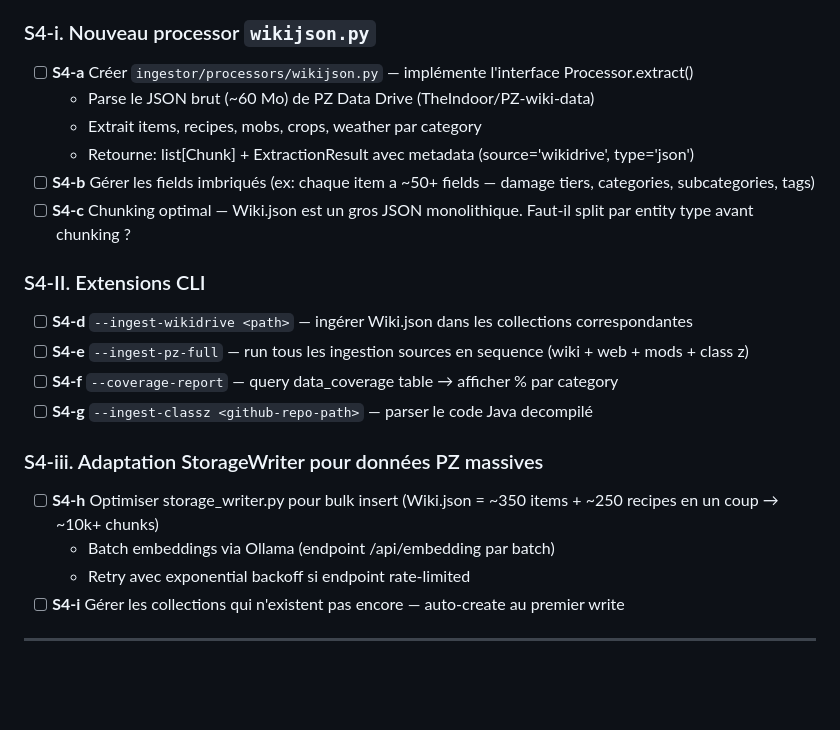
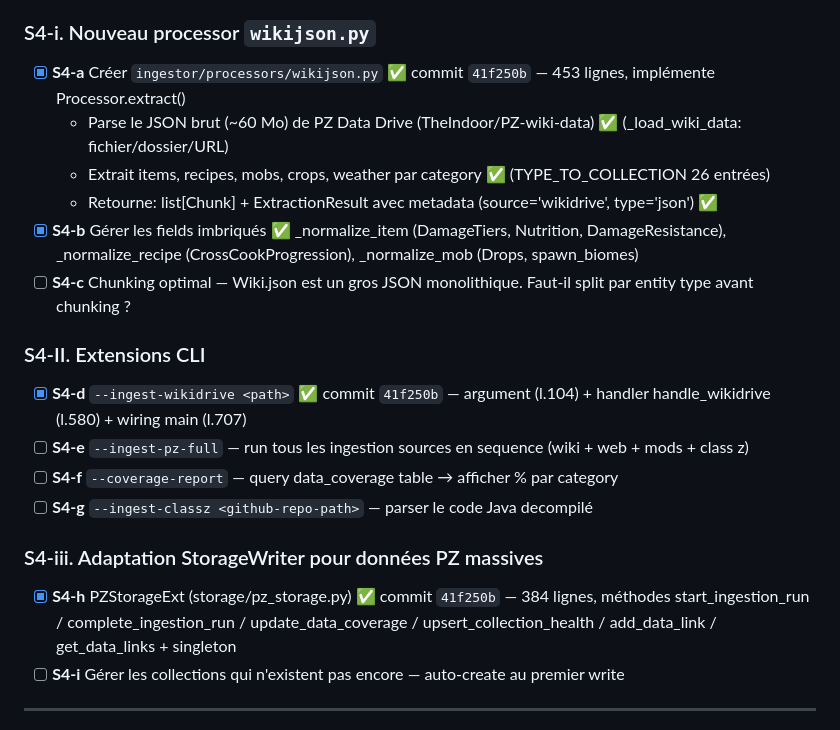
Before and after one commit to matbupro/zomboid-architect, a Markdown page: ingestor/tasks.md, the part around one of its changes. GitHub-like rendering; blank space fills up the shorter version.

```diff
--- a/ingestor/tasks.md
+++ b/ingestor/tasks.md
@@ -353,23 +342,21 @@ Ton document [agent-autonome-mods-pz.md](../agent-autonome-mods-pz.md) décrit u
 > L'ingestor a 9 processors actuels (text, pdf, image, video, audio, docx, epub, web, pbo). Aucun ne parse Wiki.json.
 
 ### S4-i. Nouveau processor `wikijson.py`
-- [ ] **S4-a** Créer `ingestor/processors/wikijson.py` — implémente l'interface Processor.extract()
-  - Parse le JSON brut (~60 Mo) de PZ Data Drive (TheIndoor/PZ-wiki-data)
-  - Extrait items, recipes, mobs, crops, weather par category
-  - Retourne: list[Chunk] + ExtractionResult avec metadata (source='wikidrive', type='json')
-- [ ] **S4-b** Gérer les fields imbriqués (ex: chaque item a ~50+ fields — damage tiers, categories, subcategories, tags)
+- [x] **S4-a** Créer `ingestor/processors/wikijson.py` ✅ commit `41f250b` — 453 lignes, implémente Processor.extract()
+  - Parse le JSON brut (~60 Mo) de PZ Data Drive (TheIndoor/PZ-wiki-data) ✅ (_load_wiki_data: fichier/dossier/URL)
+  - Extrait items, recipes, mobs, crops, weather par category ✅ (TYPE_TO_COLLECTION 26 entrées)
+  - Retourne: list[Chunk] + ExtractionResult avec metadata (source='wikidrive', type='json') ✅
+- [x] **S4-b** Gérer les fields imbriqués ✅ _normalize_item (DamageTiers, Nutrition, DamageResistance), _normalize_recipe (CrossCookProgression), _normalize_mob (Drops, spawn_biomes)
 - [ ] **S4-c** Chunking optimal — Wiki.json est un gros JSON monolithique. Faut-il split par entity type avant chunking ?
 
 ### S4-II. Extensions CLI
-- [ ] **S4-d** `--ingest-wikidrive <path>` — ingérer Wiki.json dans les collections correspondantes
+- [x] **S4-d** `--ingest-wikidrive <path>` ✅ commit `41f250b` — argument (l.104) + handler handle_wikidrive (l.580) + wiring main (l.707)
 - [ ] **S4-e** `--ingest-pz-full` — run tous les ingestion sources en sequence (wiki + web + mods + class z)
 - [ ] **S4-f** `--coverage-report` — query data_coverage table → afficher % par category
 - [ ] **S4-g** `--ingest-classz <github-repo-path>` — parser le code Java decompilé
 
 ### S4-iii. Adaptation StorageWriter pour données PZ massives
-- [ ] **S4-h** Optimiser storage_writer.py pour bulk insert (Wiki.json = ~350 items + ~250 recipes en un coup → ~10k+ chunks)
-  - Batch embeddings via Ollama (endpoint /api/embedding par batch)
-  - Retry avec exponential backoff si endpoint rate-limited
+- [x] **S4-h** PZStorageExt (storage/pz_storage.py) ✅ commit `41f250b` — 384 lignes, méthodes start_ingestion_run / complete_ingestion_run / update_data_coverage / upsert_collection_health / add_data_link / get_data_links + singleton
 - [ ] **S4-i** Gérer les collections qui n'existent pas encore — auto-create au premier write
 
 ---
```
Also changed, not shown: other parts of ingestor/tasks.md (+27 -38 lines).
